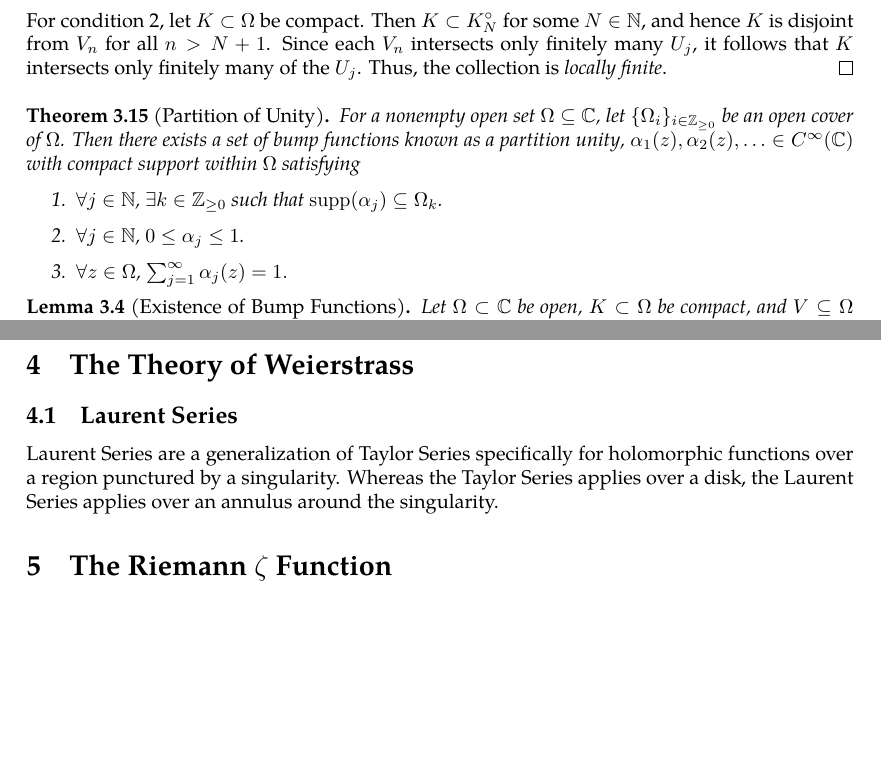
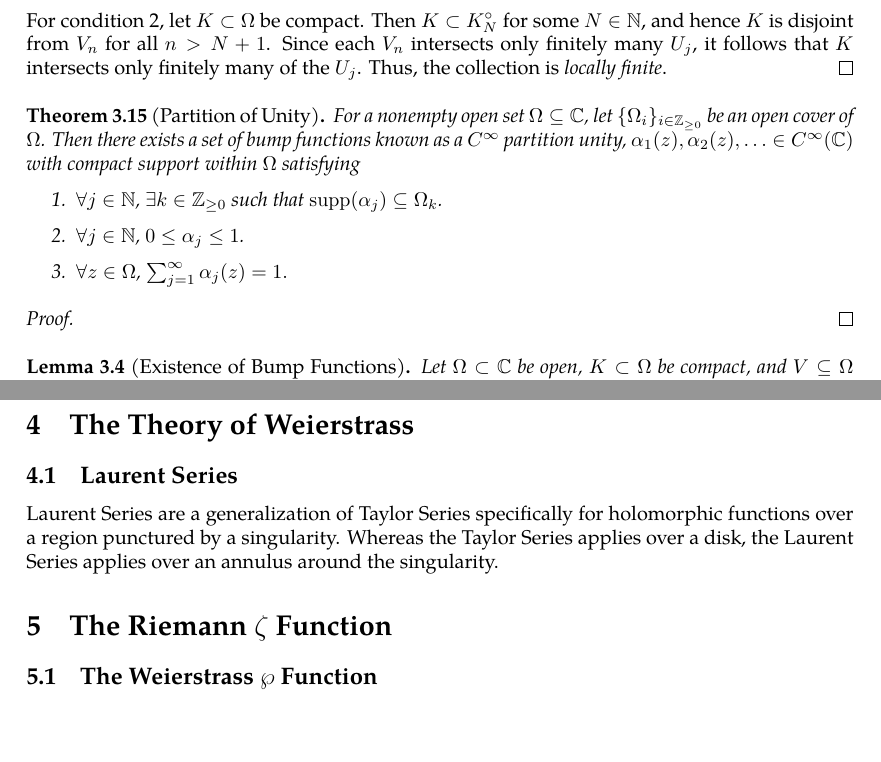
Before and after one commit to slipperking/complex-analysis-latex, a LaTeX document (main.tex): two parts of pages 32 and 33 of 33, joined at a grey line, cut so that both start at the same text. Compiled offline with pdfLaTeX.

Commit message:
overleaf_to_git (Thu May 29 11:29:38 2025 -0700): update main.tex from r6246 to r6252

```diff
--- a/main.tex
+++ b/main.tex
@@ -836,13 +836,16 @@ In other words, \(\forall B_1,B_2\in\mathcal{B}\), \(\forall x\in B_1\cap B_2\),
     For condition 2, let \(K\subset\Omega\) be compact. Then \(K\subset K_N^\circ\) for some \(N\in\mathbb{N}\), and hence \(K\) is disjoint from \(V_n\) for all \(n>N+1\). Since each \(V_n\) intersects only finitely many \(U_j\), it follows that \(K\) intersects only finitely many of the \(U_j\). Thus, the collection is \textit{locally finite}.
 \end{proof}
 \begin{theorem}[Partition of Unity]\label{thm:partitionofunity}
-    For a nonempty open set \(\Omega\subseteq\mathbb{C}\), let \(\lbrace\Omega_i\rbrace_{i\in\mathbb{Z}_{\ge0}}\) be an open cover of \(\Omega\). Then there exists a set of bump functions known as a \textit{partition unity}, \(\alpha_1(z),\alpha_2(z),\ldots\in C^\infty(\mathbb{C})\) with compact support within \(\Omega\) satisfying
+    For a nonempty open set \(\Omega\subseteq\mathbb{C}\), let \(\lbrace\Omega_i\rbrace_{i\in\mathbb{Z}_{\ge0}}\) be an open cover of \(\Omega\). Then there exists a set of bump functions known as a \(C^\infty\) partition unity, \(\alpha_1(z),\alpha_2(z),\ldots\in C^\infty(\mathbb{C})\) with compact support within \(\Omega\) satisfying
     \begin{enumerate}
         \item \(\forall j\in\mathbb{N}\), \(\exists k\in\mathbb{Z}_{\geq0}\) such that \(\supp\paren{\alpha_j}\subseteq\Omega_k\).
         \item \(\forall j\in\mathbb{N}\), \(0\leq\alpha_j\leq 1\).
         \item \(\forall z\in\Omega\), \(\sum_{j=1}^\infty \alpha_j(z)=1.\)
     \end{enumerate}
 \end{theorem}
+\begin{proof}
+
+\end{proof}
 \begin{lemma}[Existence of Bump Functions]\label{thm:bumpfunctionexistence}
     Let \(\Omega\subset\mathbb{C}\) be open, \(K\subset\Omega\) be compact, and \(V\subseteq\Omega\) be an open neighborhood of \(K\). Then there exists a bump function \(\varphi\in C^\infty\paren{\mathbb{C}}\) with compact support contained in \(V\) such that \(\forall z\in\mathbb{C}\), \(0\leq\varphi(z)\leq 1\), and there exists an open neighborhood of \(K\) over which \(\varphi\equiv1\).
 \end{lemma}
@@ -857,6 +860,6 @@ We will introduce a fundamental application of Liouville's Theorem (\autoref{thm
 \section{The Theory of Weierstrass}
 \subsection{Laurent Series}
 Laurent Series are a generalization of Taylor Series specifically for holomorphic functions over a region punctured by a singularity. Whereas the Taylor Series applies over a disk, the Laurent Series applies over an annulus around the singularity.
-\section{The Riemann \texorpdfstring{\(\zeta\)}{Zeta} Function}
-
+\section{The Riemann \texorpdfstring{\(\zeta\)}{zeta} Function}
+\subsection{The Weierstrass \texorpdfstring{\(\wp\)}{wp} Function}
 \end{document}
```
